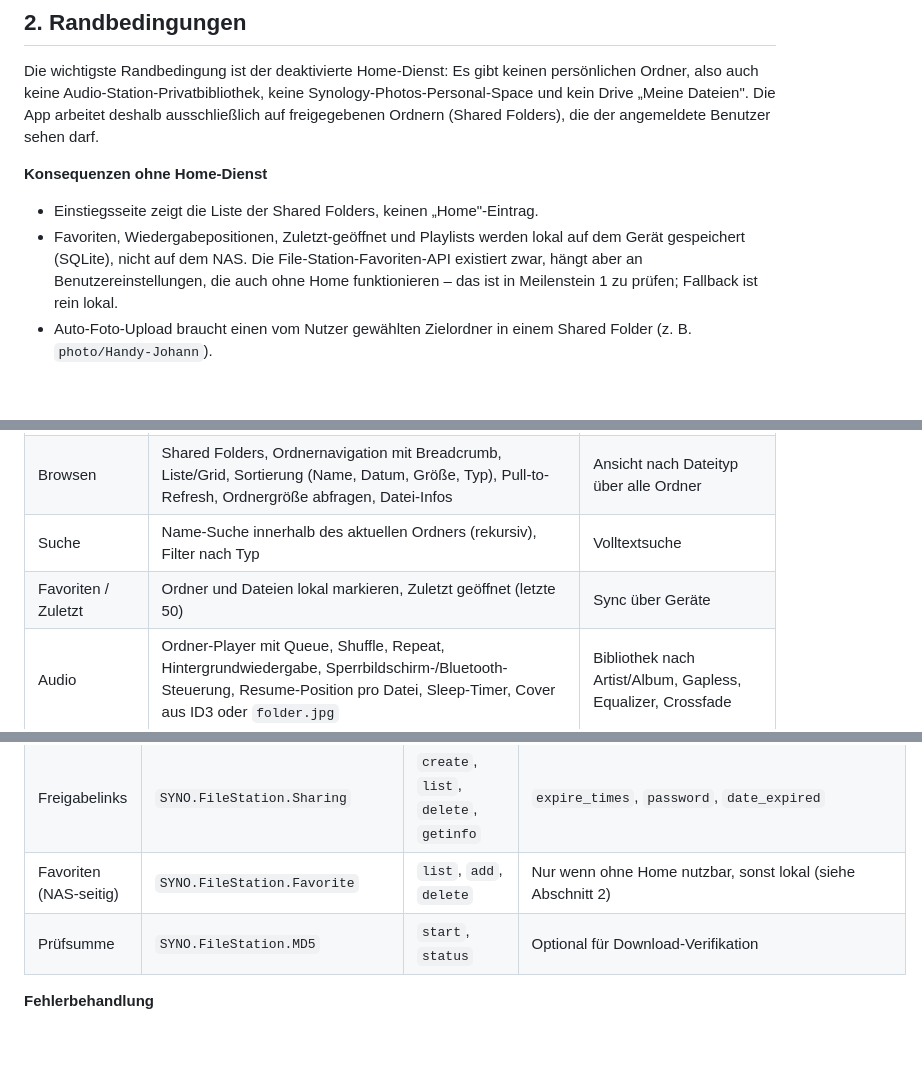
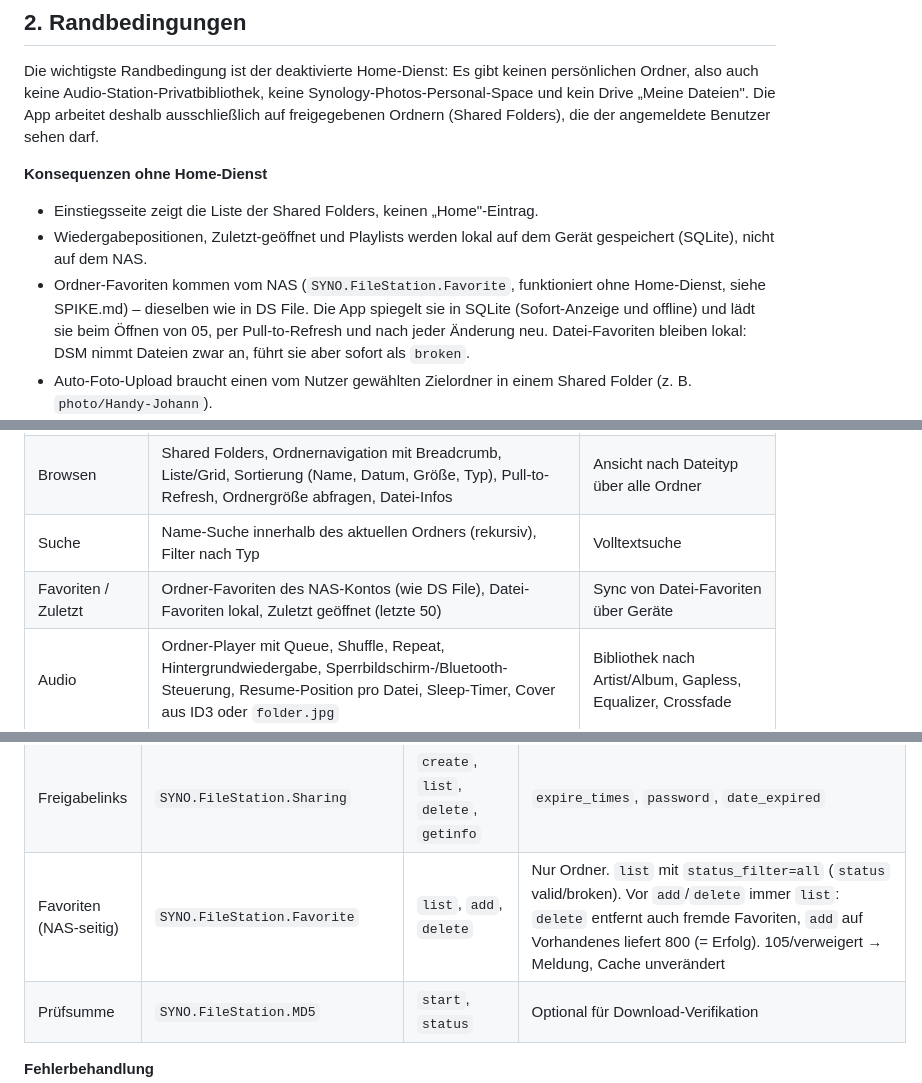
Before and after one commit to jw29435/synology-explorer, a Markdown page: docs/CONCEPT.md, 3 parts joined by grey strips. Rendered like a GitHub page; blank space fills up the shorter version.

Commit message:
docs: CONCEPT – Ordner-Favoriten kommen vom NAS (Abschnitte 2, 3, 4)

```diff
--- a/docs/CONCEPT.md
+++ b/docs/CONCEPT.md
@@ -24,7 +24,8 @@ Die wichtigste Randbedingung ist der deaktivierte Home-Dienst: Es gibt keinen pe
 **Konsequenzen ohne Home-Dienst**
 
 - Einstiegsseite zeigt die Liste der Shared Folders, keinen „Home"-Eintrag.
-- Favoriten, Wiedergabepositionen, Zuletzt-geöffnet und Playlists werden lokal auf dem Gerät gespeichert (SQLite), nicht auf dem NAS. Die File-Station-Favoriten-API existiert zwar, hängt aber an Benutzereinstellungen, die auch ohne Home funktionieren – das ist in Meilenstein 1 zu prüfen; Fallback ist rein lokal.
+- Wiedergabepositionen, Zuletzt-geöffnet und Playlists werden lokal auf dem Gerät gespeichert (SQLite), nicht auf dem NAS.
+- Ordner-Favoriten kommen vom NAS (`SYNO.FileStation.Favorite`, funktioniert ohne Home-Dienst, siehe SPIKE.md) – dieselben wie in DS File. Die App spiegelt sie in SQLite (Sofort-Anzeige und offline) und lädt sie beim Öffnen von 05, per Pull-to-Refresh und nach jeder Änderung neu. Datei-Favoriten bleiben lokal: DSM nimmt Dateien zwar an, führt sie aber sofort als `broken`.
 - Auto-Foto-Upload braucht einen vom Nutzer gewählten Zielordner in einem Shared Folder (z. B. `photo/Handy-Johann`).
 - Papierkorb ist der Ordner `#recycle` je Shared Folder. Ob er sichtbar ist, entscheidet die Freigabe-Einstellung „Zugriff auf Papierkorb nur für Administratoren". Die App zeigt ihn nur, wenn das Listing erfolgreich ist.
 
@@ -59,7 +60,7 @@ v1 deckt den vollen DS-File-Umfang ab, priorisiert aber Audio; die Reihenfolge d
 | Server | Mehrere Server-Profile, je zwei Adressen (LAN/extern), Auto-Fallback, 2FA, Zertifikat-Pinning, Logout | Single Sign-on, LDAP-Besonderheiten |
 | Browsen | Shared Folders, Ordnernavigation mit Breadcrumb, Liste/Grid, Sortierung (Name, Datum, Größe, Typ), Pull-to-Refresh, Ordnergröße abfragen, Datei-Infos | Ansicht nach Dateityp über alle Ordner |
 | Suche | Name-Suche innerhalb des aktuellen Ordners (rekursiv), Filter nach Typ | Volltextsuche |
-| Favoriten / Zuletzt | Ordner und Dateien lokal markieren, Zuletzt geöffnet (letzte 50) | Sync über Geräte |
+| Favoriten / Zuletzt | Ordner-Favoriten des NAS-Kontos (wie DS File), Datei-Favoriten lokal, Zuletzt geöffnet (letzte 50) | Sync von Datei-Favoriten über Geräte |
 | Audio | Ordner-Player mit Queue, Shuffle, Repeat, Hintergrundwiedergabe, Sperrbildschirm-/Bluetooth-Steuerung, Resume-Position pro Datei, Sleep-Timer, Cover aus ID3 oder `folder.jpg` | Bibliothek nach Artist/Album, Gapless, Equalizer, Crossfade |
 | Bilder | Galerie-Swipe durch den Ordner, Pinch-Zoom, HEIC über NAS-Thumbnail, Teilen/Speichern in Fotos | Bearbeitung, RAW |
 | Video | Streaming mit Seek, Landscape, Untertitel-Spur falls eingebettet | Transcoding, Chromecast |
@@ -95,7 +96,7 @@ Alles läuft über `/webapi/entry.cgi` mit `api`, `version`, `method` und der `_
 | Papierkorb | `SYNO.FileStation.List` / `CopyMove` | `list`, `start` | `#recycle` listen; Wiederherstellen = Verschieben zurück. Endgültig löschen = `Delete` im `#recycle` |
 | Ordnergröße | `SYNO.FileStation.DirSize` | `start`, `status` | Asynchron |
 | Freigabelinks | `SYNO.FileStation.Sharing` | `create`, `list`, `delete`, `getinfo` | `expire_times`, `password`, `date_expired` |
-| Favoriten (NAS-seitig) | `SYNO.FileStation.Favorite` | `list`, `add`, `delete` | Nur wenn ohne Home nutzbar, sonst lokal (siehe Abschnitt 2) |
+| Favoriten (NAS-seitig) | `SYNO.FileStation.Favorite` | `list`, `add`, `delete` | Nur Ordner. `list` mit `status_filter=all` (`status` valid/broken). Vor `add`/`delete` immer `list`: `delete` entfernt auch fremde Favoriten, `add` auf Vorhandenes liefert 800 (= Erfolg). 105/verweigert → Meldung, Cache unverändert |
 | Prüfsumme | `SYNO.FileStation.MD5` | `start`, `status` | Optional für Download-Verifikation |
 
 **Fehlerbehandlung**
```
